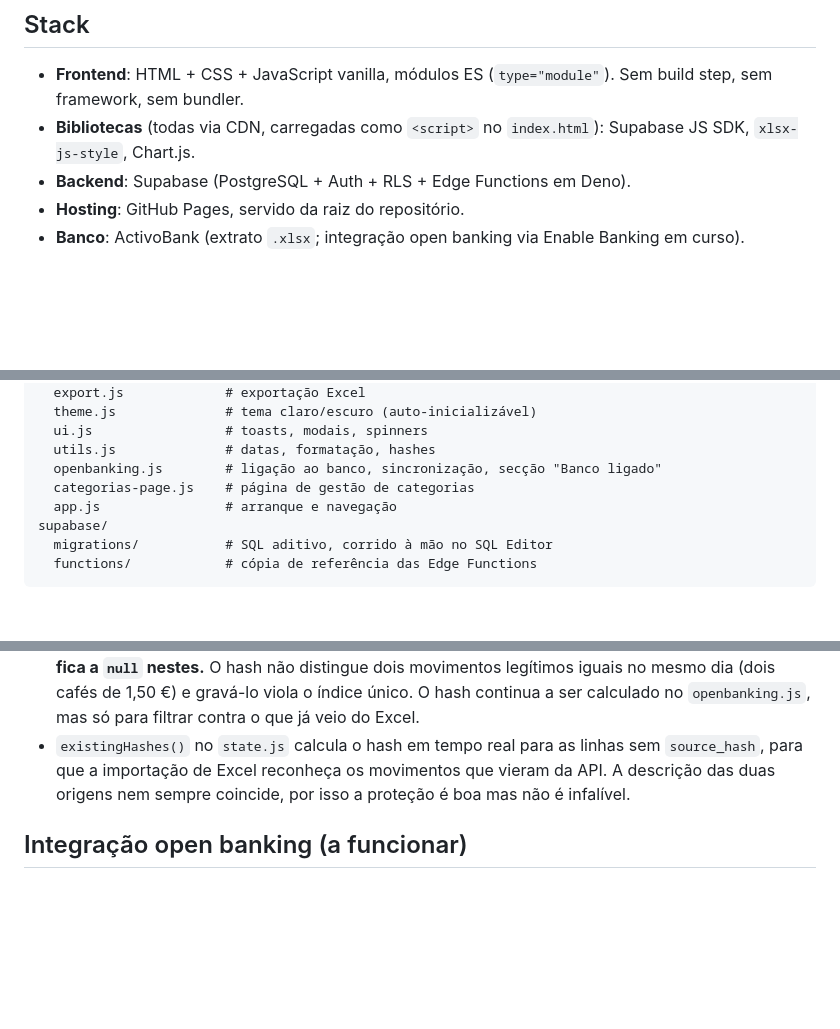
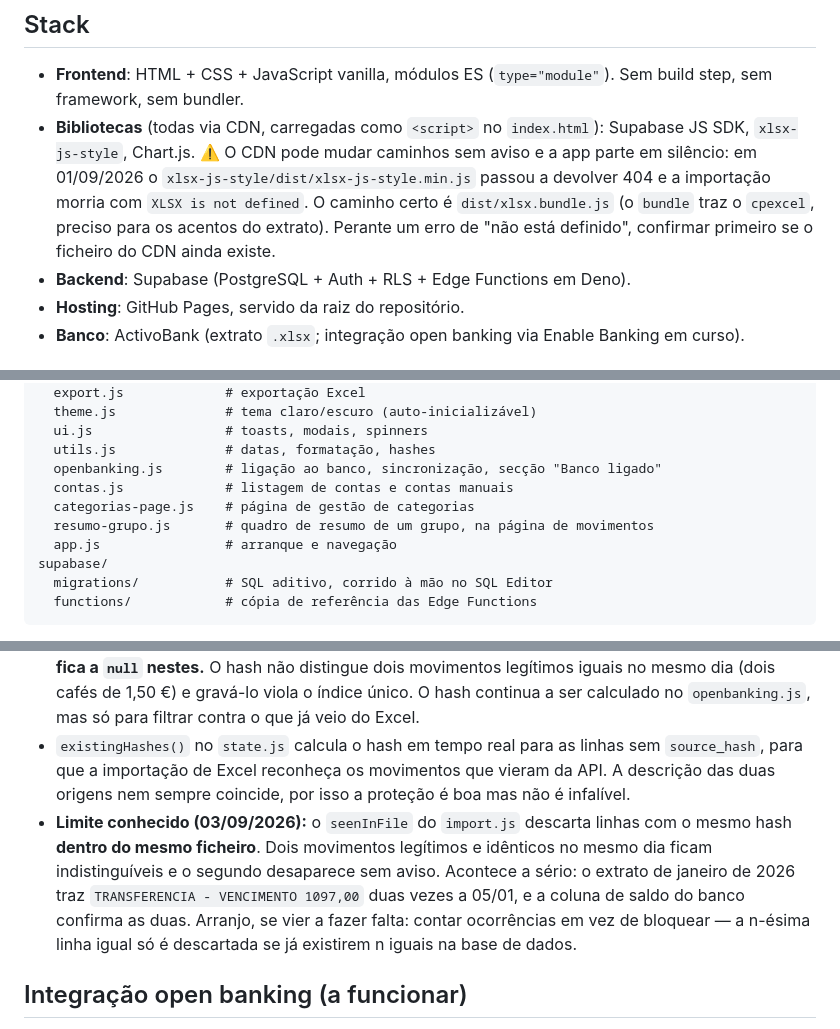
Before and after one commit to SotiInveste/gestor-financeiro, a Markdown page: CLAUDE_1.md, 3 parts joined by grey strips. Drawn GitHub-style; blank space fills up the shorter version.

```diff
--- a/CLAUDE_1.md
+++ b/CLAUDE_1.md
@@ -7,6 +7,12 @@ Interface em português europeu.
 
 - **Frontend**: HTML + CSS + JavaScript vanilla, módulos ES (`type="module"`). Sem build step, sem framework, sem bundler.
 - **Bibliotecas** (todas via CDN, carregadas como `<script>` no `index.html`): Supabase JS SDK, `xlsx-js-style`, Chart.js.
+  ⚠️ O CDN pode mudar caminhos sem aviso e a app parte em silêncio: em
+  01/09/2026 o `xlsx-js-style/dist/xlsx-js-style.min.js` passou a devolver
+  404 e a importação morria com `XLSX is not defined`. O caminho certo é
+  `dist/xlsx.bundle.js` (o `bundle` traz o `cpexcel`, preciso para os
+  acentos do extrato). Perante um erro de "não está definido", confirmar
+  primeiro se o ficheiro do CDN ainda existe.
 - **Backend**: Supabase (PostgreSQL + Auth + RLS + Edge Functions em Deno).
 - **Hosting**: GitHub Pages, servido da raiz do repositório.
 - **Banco**: ActivoBank (extrato `.xlsx`; integração open banking via Enable Banking em curso).
@@ -31,7 +37,9 @@ js/
   ui.js                 # toasts, modais, spinners
   utils.js              # datas, formatação, hashes
   openbanking.js        # ligação ao banco, sincronização, secção "Banco ligado"
+  contas.js             # listagem de contas e contas manuais
   categorias-page.js    # página de gestão de categorias
+  resumo-grupo.js       # quadro de resumo de um grupo, na página de movimentos
   app.js                # arranque e navegação
 supabase/
   migrations/           # SQL aditivo, corrido à mão no SQL Editor
@@ -214,6 +290,14 @@ Migradas de constantes para tabelas em 26/08/2026 (migrações 002 a 004).
   sem `source_hash`, para que a importação de Excel reconheça os movimentos que
   vieram da API. A descrição das duas origens nem sempre coincide, por isso a
   proteção é boa mas não é infalível.
+- **Limite conhecido (03/09/2026):** o `seenInFile` do `import.js` descarta
+  linhas com o mesmo hash **dentro do mesmo ficheiro**. Dois movimentos
+  legítimos e idênticos no mesmo dia ficam indistinguíveis e o segundo
+  desaparece sem aviso. Acontece a sério: o extrato de janeiro de 2026 traz
+  `TRANSFERENCIA - VENCIMENTO 1097,00` duas vezes a 05/01, e a coluna de
+  saldo do banco confirma as duas. Arranjo, se vier a fazer falta: contar
+  ocorrências em vez de bloquear — a n-ésima linha igual só é descartada se
+  já existirem n iguais na base de dados.
 
 ## Integração open banking (a funcionar)
 
```
Also changed, not shown: other parts of CLAUDE_1.md (+70 -2 lines).
